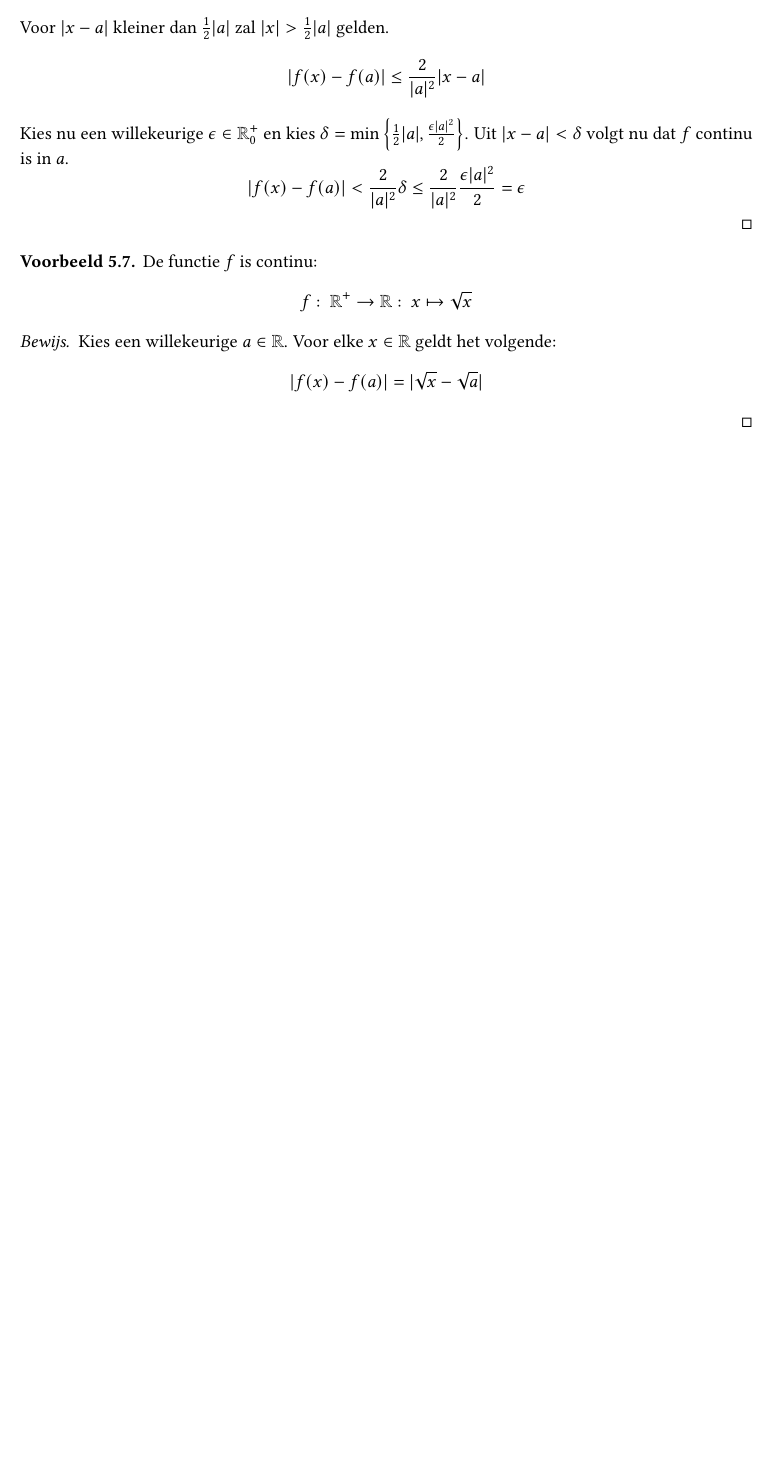
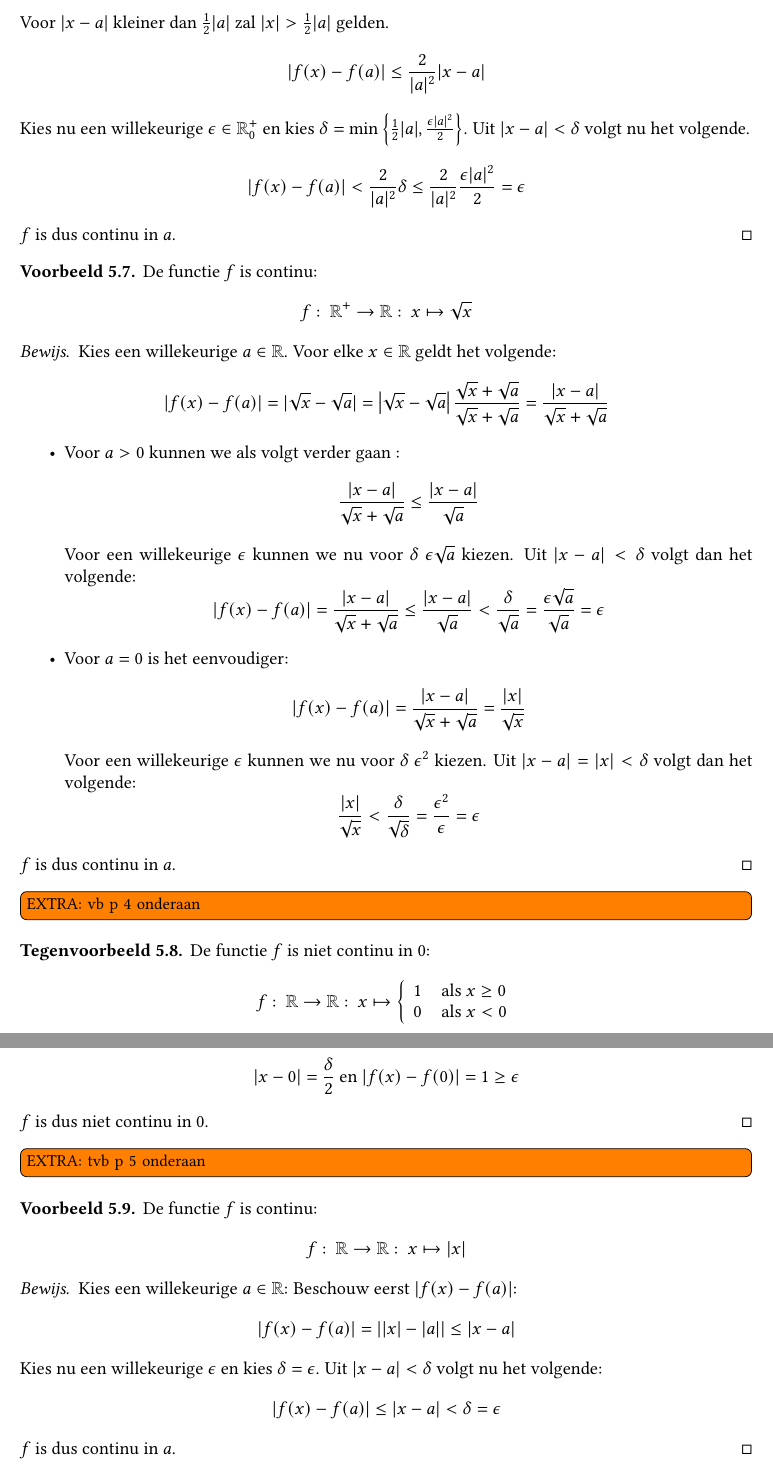
Before and after one commit to NorfairKing/analyse-notities, a LaTeX book (main.tex, which reads voorbeelden.tex): part of page 76 of 83 before the commit and two parts of pages 76 and 77 of 84 after it, the two joined at a grey line, cut so that both start at the same text, the shorter picture padded with empty space. Compiled offline with pdfLaTeX.

Commit message:
jeej een opdrachtje!

```diff
--- a/voorbeelden.tex
+++ b/voorbeelden.tex
@@ -55,8 +59,9 @@
     Voor $|x-a|$ kleiner dan $\frac{1}{2}|a|$ zal $|x| > \frac{1}{2}|a|$ gelden.
     \[ |f(x)-f(a)| \le \frac{2}{|a|^{2}}|x-a| \]
     Kies nu een willekeurige $\epsilon \in \mathbb{R}_{0}^{+}$ en kies $\delta = \min\left\{ \frac{1}{2}|a|, \frac{\epsilon|a|^{2}}{2} \right\}$.
-    Uit $|x-a| < \delta$ volgt nu dat $f$ continu is in $a$.
+    Uit $|x-a|< \delta$ volgt nu het volgende.
     \[ |f(x)-f(a)| < \frac{2}{|a|^{2}}\delta \le \frac{2}{|a|^{2}}\frac{\epsilon|a|^{2}}{2} = \epsilon \]
+    $f$ is dus continu in $a$.
   \end{proof}
 \end{vb}
 
@@ -67,9 +72,60 @@
   \begin{proof}
     Kies een willekeurige $a \in \mathbb{R}$.
     Voor elke $x \in \mathbb{R}$ geldt het volgende:
-    \[ |f(x)-f(a)| = |\sqrt{x}-\sqrt{a}| \]
+    \[ |f(x)-f(a)| = |\sqrt{x}-\sqrt{a}| = \left|\sqrt{x}-\sqrt{a}\right|\frac{\sqrt{x}+\sqrt{a}}{\sqrt{x}+\sqrt{a}} = \frac{|x-a|}{\sqrt{x}+\sqrt{a}} \]
+    \begin{itemize}
+    \item Voor $a>0$ kunnen we als volgt verder gaan :
+      \[ \frac{|x-a|}{\sqrt{x}+\sqrt{a}} \le \frac{|x-a|}{\sqrt{a}} \]
+      Voor een willekeurige $\epsilon$ kunnen we nu voor $\delta$ $\epsilon\sqrt{a}$ kiezen.
+      Uit $|x-a|< \delta$ volgt dan het volgende:
+      \[ |f(x)-f(a)| = \frac{|x-a|}{\sqrt{x}+\sqrt{a}} \le \frac{|x-a|}{\sqrt{a}} < \frac{\delta}{\sqrt{a}} = \frac{\epsilon\sqrt{a}}{\sqrt{a}} = \epsilon \]
+    \item Voor $a=0$ is het eenvoudiger:
+      \[ |f(x)-f(a)| =  \frac{|x-a|}{\sqrt{x}+\sqrt{a}} = \frac{|x|}{\sqrt{x}} \]
+      Voor een willekeurige $\epsilon$ kunnen we nu voor $\delta$ $\epsilon^{2}$ kiezen.
+      Uit $|x-a|=|x|< \delta$ volgt dan het volgende:
+      \[ \frac{|x|}{\sqrt{x}} < \frac{\delta}{\sqrt{\delta}} = \frac{\epsilon^{2}}{\epsilon} = \epsilon \]
+    \end{itemize}
+    $f$ is dus continu in $a$.
   \end{proof}
 \end{vb}
 
+\extra{vb p 4 onderaan}
+
+\begin{tvb}
+  De functie $f$ is niet continu in $0$:
+  \[
+  f:\ \mathbb{R} \rightarrow \mathbb{R}:\ x\mapsto
+  \left\{
+    \begin{array}{cl}
+      1 & \text{ als } x \ge 0\\
+      0 & \text{ als } x < 0
+    \end{array}
+  \right.
+  \]
+
+  \begin{proof}
+    Kies $\epsilon = 1$, dan bestaat er voor elke $\delta$ een $x\in \mathbb{R}$ zodat $|x-0|<\delta$ en $|f(x)-f(0)|\ge \epsilon$ beide gelden.
+    Voor een willekeurige $\delta$ kiezen we $x = -\frac{\delta}{2}$:
+    \[ |x-0| = \frac{\delta}{2} \text{ en } |f(x)-f(0)| = 1 \ge \epsilon \]
+    $f$ is dus niet continu in $0$.
+  \end{proof}
+\end{tvb}
+
+\extra{tvb p 5 onderaan}
+
+\begin{vb}
+  De functie $f$ is continu:
+  \[ f:\ \mathbb{R} \rightarrow \mathbb{R}:\ x \mapsto |x| \]
+
+  \begin{proof}
+    Kies een willekeurige $a\in \mathbb{R}$:
+    Beschouw eerst $|f(x)-f(a)|$:
+    \[ |f(x)-f(a)| = \left||x|-|a|\right| \le |x-a| \]
+    Kies nu een willekeurige $\epsilon$ en kies $\delta = \epsilon$.
+    Uit $|x-a| <\delta$ volgt nu het volgende:
+    \[ |f(x)-f(a)| \le |x-a| < \delta = \epsilon \]
+    $f$ is dus continu in $a$.
+  \end{proof}
+\end{vb}
 
 \end{document}
```
Also changed, not shown: .#voorbeelden.tex (added, +1 -0 lines), algoritmes.tex (+1 -0 lines), continuiteit-in-r.tex (+24 -2 lines), voorbeelden.tex (6 more changed lines).
